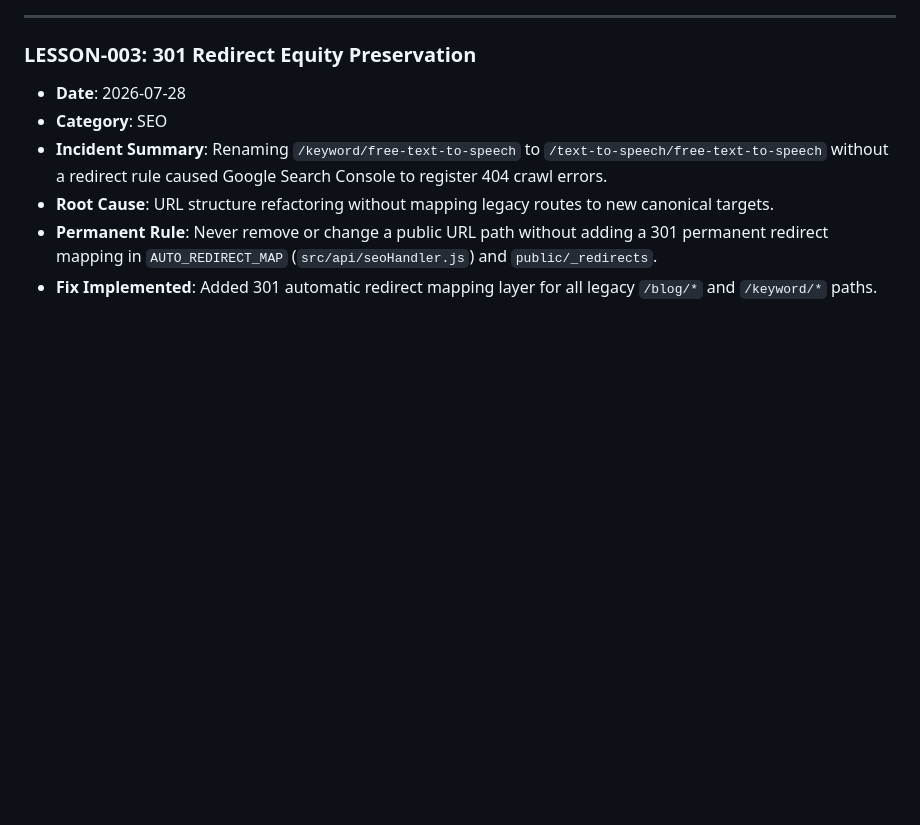
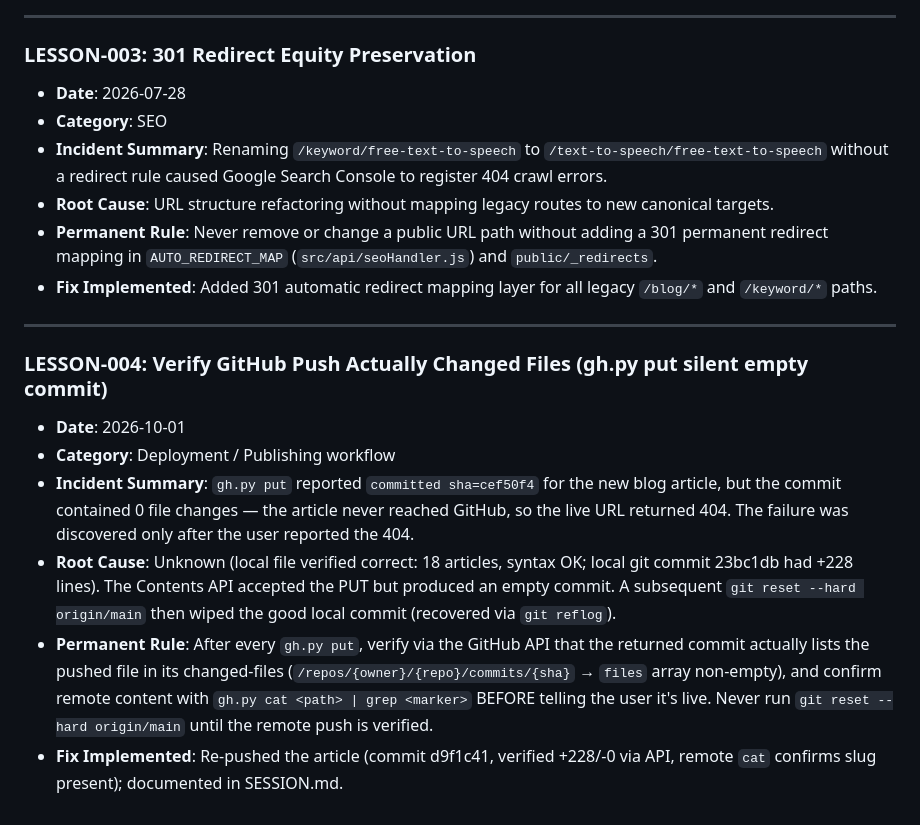
Before and after one commit to monisayshs/texttospeechh, a Markdown page: DECISIONS.md, the part around the change. Rendered like a GitHub page; blank space fills up the shorter version.

Commit message:
Docs: DECISIONS.md LESSON-004 push verification rule

```diff
--- a/DECISIONS.md
+++ b/DECISIONS.md
@@ -100,3 +100,13 @@ If this document conflicts with the implementation, **the source code is authori
 - **Root Cause**: URL structure refactoring without mapping legacy routes to new canonical targets.
 - **Permanent Rule**: Never remove or change a public URL path without adding a 301 permanent redirect mapping in `AUTO_REDIRECT_MAP` (`src/api/seoHandler.js`) and `public/_redirects`.
 - **Fix Implemented**: Added 301 automatic redirect mapping layer for all legacy `/blog/*` and `/keyword/*` paths.
+
+---
+
+### LESSON-004: Verify GitHub Push Actually Changed Files (gh.py put silent empty commit)
+- **Date**: 2026-10-01
+- **Category**: Deployment / Publishing workflow
+- **Incident Summary**: `gh.py put` reported `committed sha=cef50f4` for the new blog article, but the commit contained 0 file changes — the article never reached GitHub, so the live URL returned 404. The failure was discovered only after the user reported the 404.
+- **Root Cause**: Unknown (local file verified correct: 18 articles, syntax OK; local git commit 23bc1db had +228 lines). The Contents API accepted the PUT but produced an empty commit. A subsequent `git reset --hard origin/main` then wiped the good local commit (recovered via `git reflog`).
+- **Permanent Rule**: After every `gh.py put`, verify via the GitHub API that the returned commit actually lists the pushed file in its changed-files (`/repos/{owner}/{repo}/commits/{sha}` → `files` array non-empty), and confirm remote content with `gh.py cat <path> | grep <marker>` BEFORE telling the user it's live. Never run `git reset --hard origin/main` until the remote push is verified.
+- **Fix Implemented**: Re-pushed the article (commit d9f1c41, verified +228/-0 via API, remote `cat` confirms slug present); documented in SESSION.md.
```
